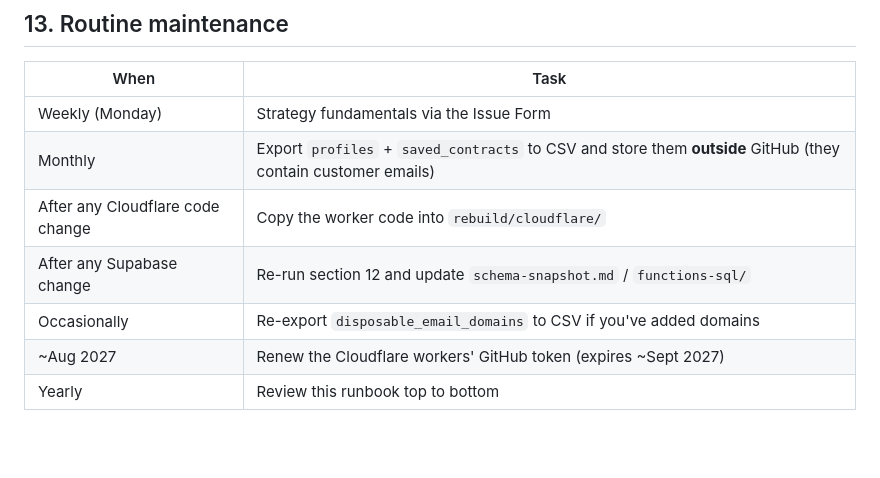
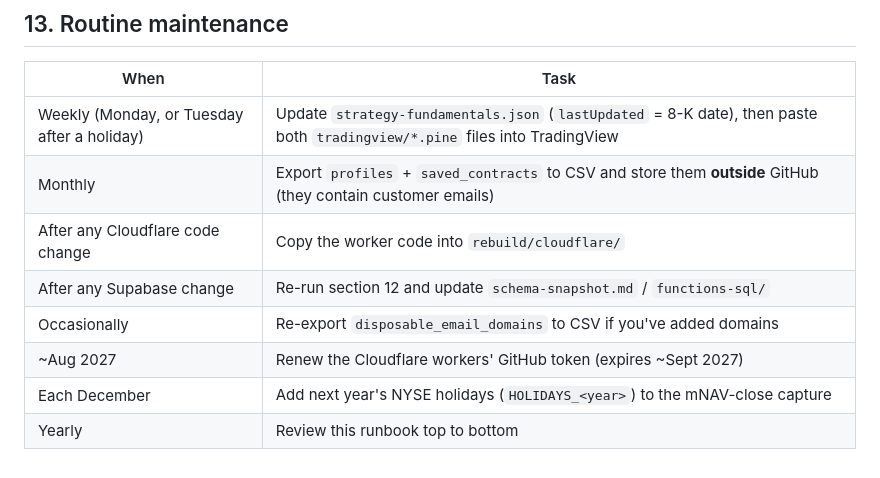
Before and after one commit to smcushen/wisesatoshi.com, a Markdown page: RECOVERY.md, the part around one of its changes. Drawn GitHub-style; blank space fills up the shorter version.

```diff
--- a/RECOVERY.md
+++ b/RECOVERY.md
@@ -337,10 +368,11 @@ where table_schema = 'public' and table_name = 'profiles';
 
 | When | Task |
 |---|---|
-| Weekly (Monday) | Strategy fundamentals via the Issue Form |
+| Weekly (Monday, or Tuesday after a holiday) | Update `strategy-fundamentals.json` (`lastUpdated` = 8-K date), then paste both `tradingview/*.pine` files into TradingView |
 | Monthly | Export `profiles` + `saved_contracts` to CSV and store them **outside** GitHub (they contain customer emails) |
 | After any Cloudflare code change | Copy the worker code into `rebuild/cloudflare/` |
 | After any Supabase change | Re-run section 12 and update `schema-snapshot.md` / `functions-sql/` |
 | Occasionally | Re-export `disposable_email_domains` to CSV if you've added domains |
 | ~Aug 2027 | Renew the Cloudflare workers' GitHub token (expires ~Sept 2027) |
+| Each December | Add next year's NYSE holidays (`HOLIDAYS_<year>`) to the mNAV-close capture |
 | Yearly | Review this runbook top to bottom |
```
Also changed, not shown: other parts of RECOVERY.md (+45 -14 lines).
